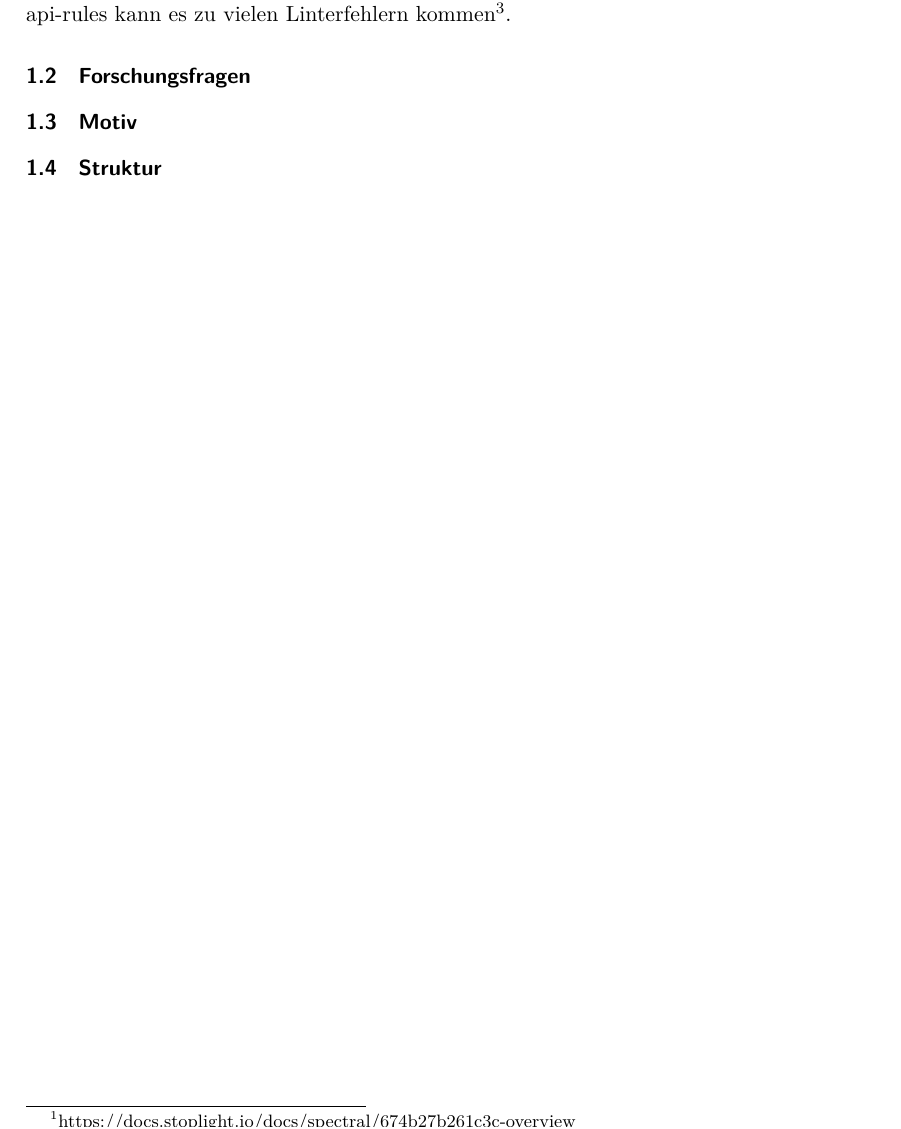
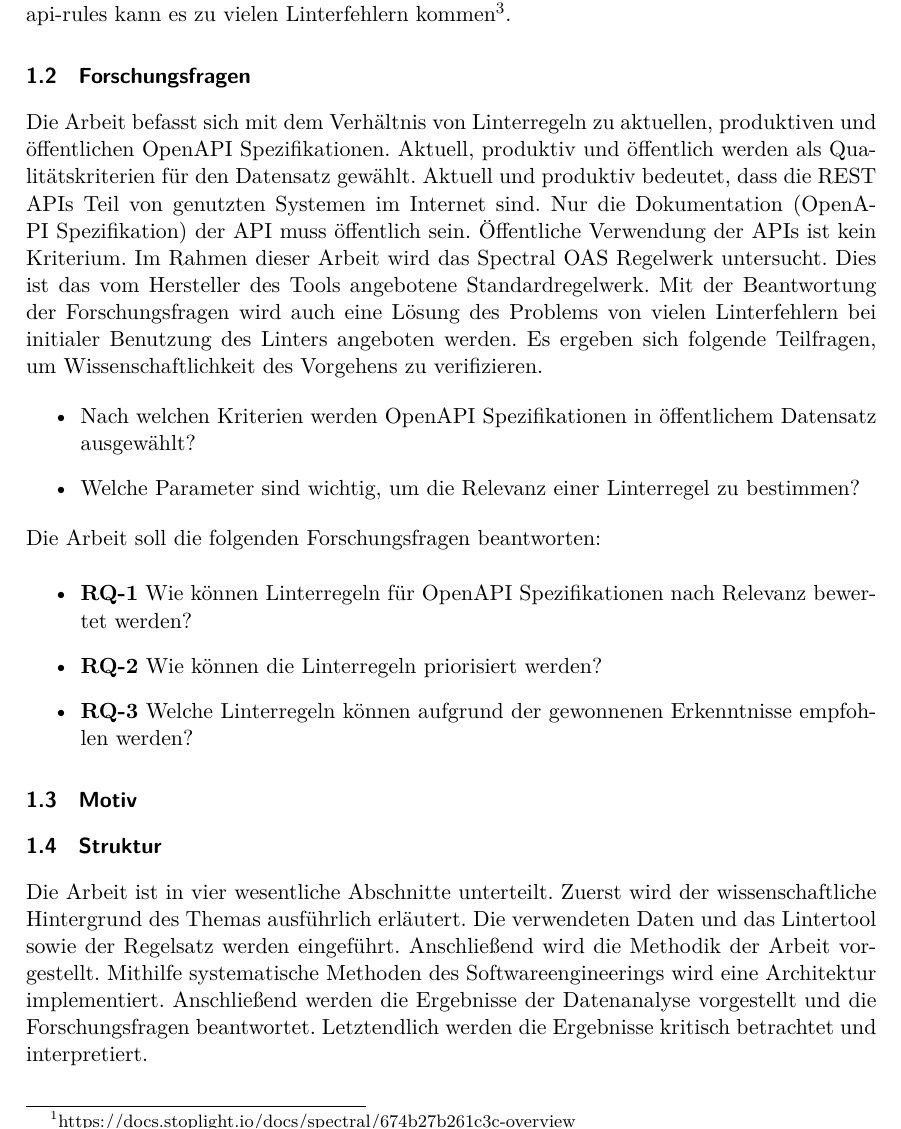
Before and after one commit to paulbrenker/thesis, a LaTeX thesis (tex/thesis/main.tex, which reads tex/thesis/chapters/intro.tex): part of page 4 of 40, cut so that both start at the same text. Compiled offline with XeLaTeX.

Commit message:
start with intro section

```diff
--- a/tex/thesis/chapters/intro.tex
+++ b/tex/thesis/chapters/intro.tex
@@ -4,8 +4,28 @@
 Softwarequalität mit automatischen Tools zu testen, ist im modernen Software-Engineering weit verbreitet \parencite{tomasdottir_adoption_2018}. Statische Code Analyse ist dabei eine Möglichkeit Software Qualitätskriterien zu verifizieren. Um die Qualität von OpenAPI Spezifikationen zu testen, kann man den Spectral API Linter\footnote{\href{https://docs.stoplight.io/docs/spectral/674b27b261c3c-overview}{https://docs.stoplight.io/docs/spectral/674b27b261c3c-overview}}
 verwenden. Mit dem Standard Spectral OAS Linter Regelwerk\footnote,{\href{https://docs.stoplight.io/docs/spectral/4dec24461f3af-open-api-rules}{https://docs.stoplight.io/docs/spectral/4dec24461f3af-open-api-rules}} kann es zu vielen Linterfehlern kommen\footnote{Diese Aussage beruht auf Erkenntnissen aus einem Praxisprojekt bei SAP LeanIX im Herbst 2023. Im Rahmen des Praxisprojekts wurden verschiedene OpenAPI Linting Tools evaluiert}.
 
+% Hier noch elaborieren
+
 \subsection{Forschungsfragen}
+Die Arbeit befasst sich mit dem Verhältnis von Linterregeln zu aktuellen, produktiven und öffentlichen OpenAPI Spezifikationen. Aktuell, produktiv und öffentlich werden als Qualitätskriterien für den Datensatz gewählt. Aktuell und produktiv bedeutet, dass die REST APIs Teil von genutzten Systemen im Internet sind. Nur die Dokumentation (OpenAPI Spezifikation) der API muss öffentlich sein. Öffentliche Verwendung der APIs ist kein Kriterium. Im Rahmen dieser Arbeit wird das Spectral OAS Regelwerk untersucht. Dies ist das vom Hersteller des Tools angebotene Standardregelwerk. Mit der Beantwortung der Forschungsfragen wird auch eine Lösung des Problems von vielen Linterfehlern bei initialer Benutzung des Linters angeboten werden. Es ergeben sich folgende Teilfragen, um Wissenschaftlichkeit des Vorgehens zu verifizieren.
+\begin{itemize}
+  \item Nach welchen Kriterien werden OpenAPI Spezifikationen in öffentlichem Datensatz ausgewählt?
+  \item Welche Parameter sind wichtig, um die Relevanz einer Linterregel zu bestimmen?
+\end{itemize}
+
+Die Arbeit soll die folgenden Forschungsfragen beantworten:
+
+\begin{itemize}
+  \label{req:rq1}
+  \item \textbf{RQ-1} Wie können Linterregeln für OpenAPI Spezifikationen nach Relevanz bewertet werden?
+  \label{req:rq2}
+  \item \textbf{RQ-2} Wie können die Linterregeln priorisiert werden?
+  \label{req:rq3}
+  \item \textbf{RQ-3} Welche Linterregeln können aufgrund der gewonnenen Erkenntnisse empfohlen werden?
+\end{itemize}
 
 \subsection{Motiv}
+% hier die Motivation von LeanIX und Praxisprojekt erwähnen.
 
 \subsection{Struktur}
+Die Arbeit ist in vier wesentliche Abschnitte unterteilt. Zuerst wird der wissenschaftliche Hintergrund des Themas ausführlich erläutert. Die verwendeten Daten und das Lintertool sowie der Regelsatz werden eingeführt. Anschließend wird die Methodik der Arbeit vorgestellt. Mithilfe systematische Methoden des Softwareengineerings wird eine Architektur implementiert. Anschließend werden die Ergebnisse der Datenanalyse vorgestellt und die Forschungsfragen beantwortet. Letztendlich werden die Ergebnisse kritisch betrachtet und interpretiert.
```
